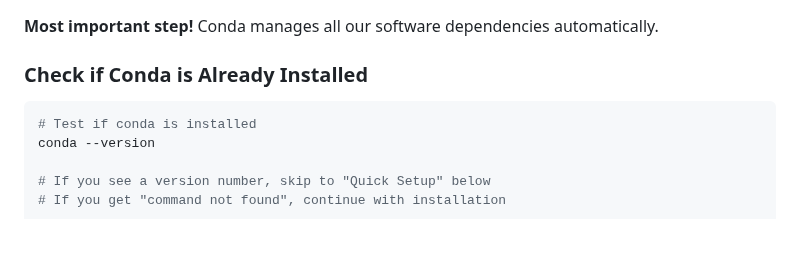
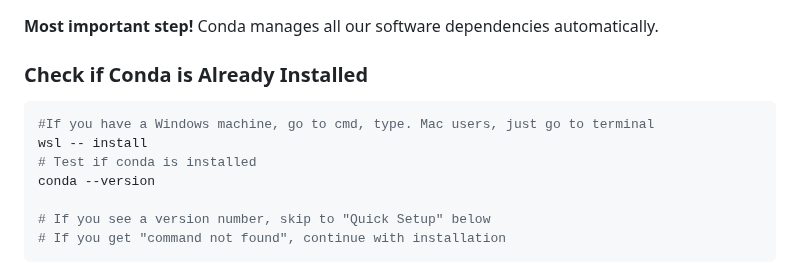
Before and after one commit to piedna/DeCodeDNA, a Markdown page: installation_guide.md, the part around the change. Rendered like a GitHub page; blank space fills up the shorter version.

````diff
--- a/installation_guide.md
+++ b/installation_guide.md
@@ -22,6 +22,8 @@ This guide will take you from a fresh system to a fully functional eDNA analysis
 
 ### Check if Conda is Already Installed
 ```bash
+#If you have a Windows machine, go to cmd, type. Mac users, just go to terminal
+wsl -- install
 # Test if conda is installed
 conda --version
 
````
